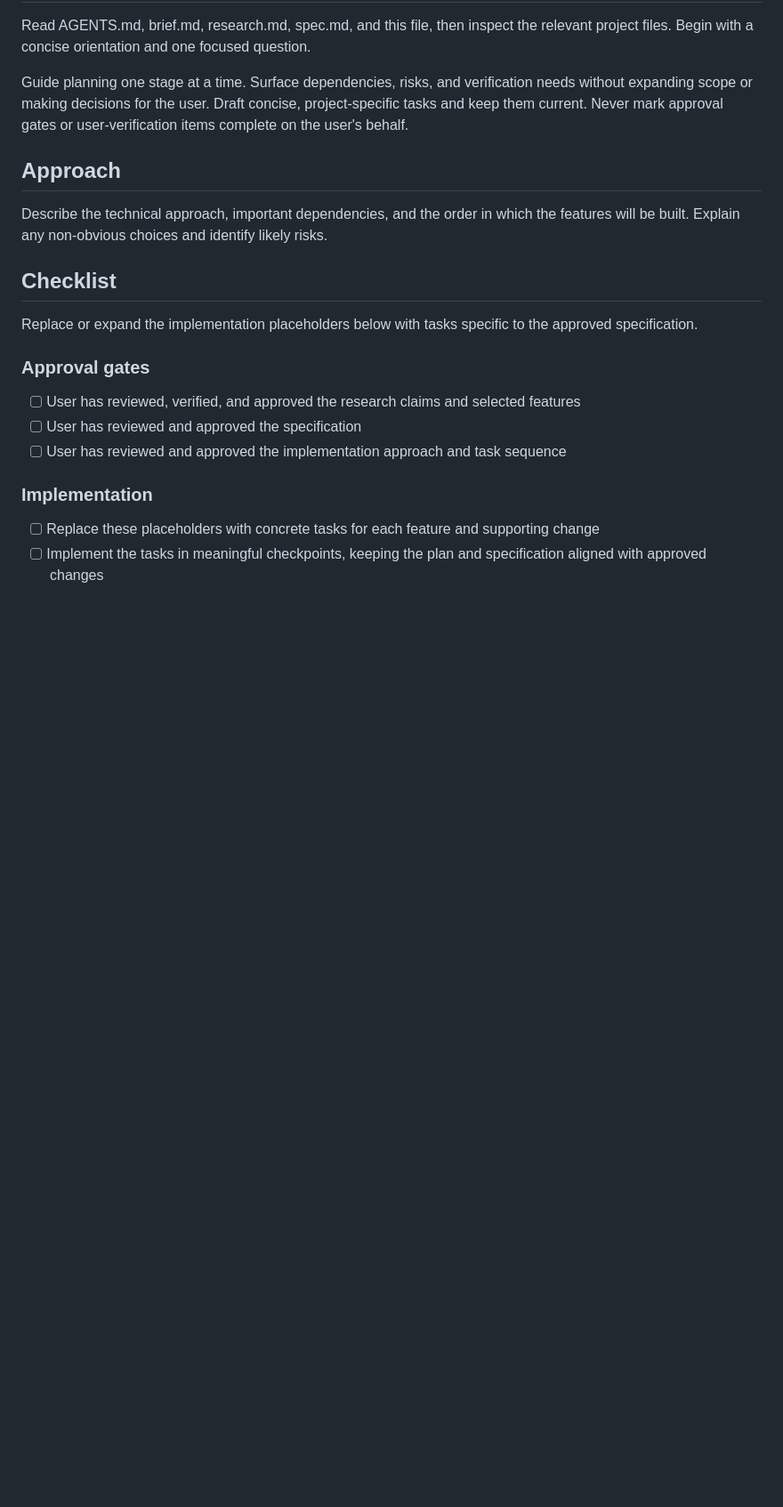
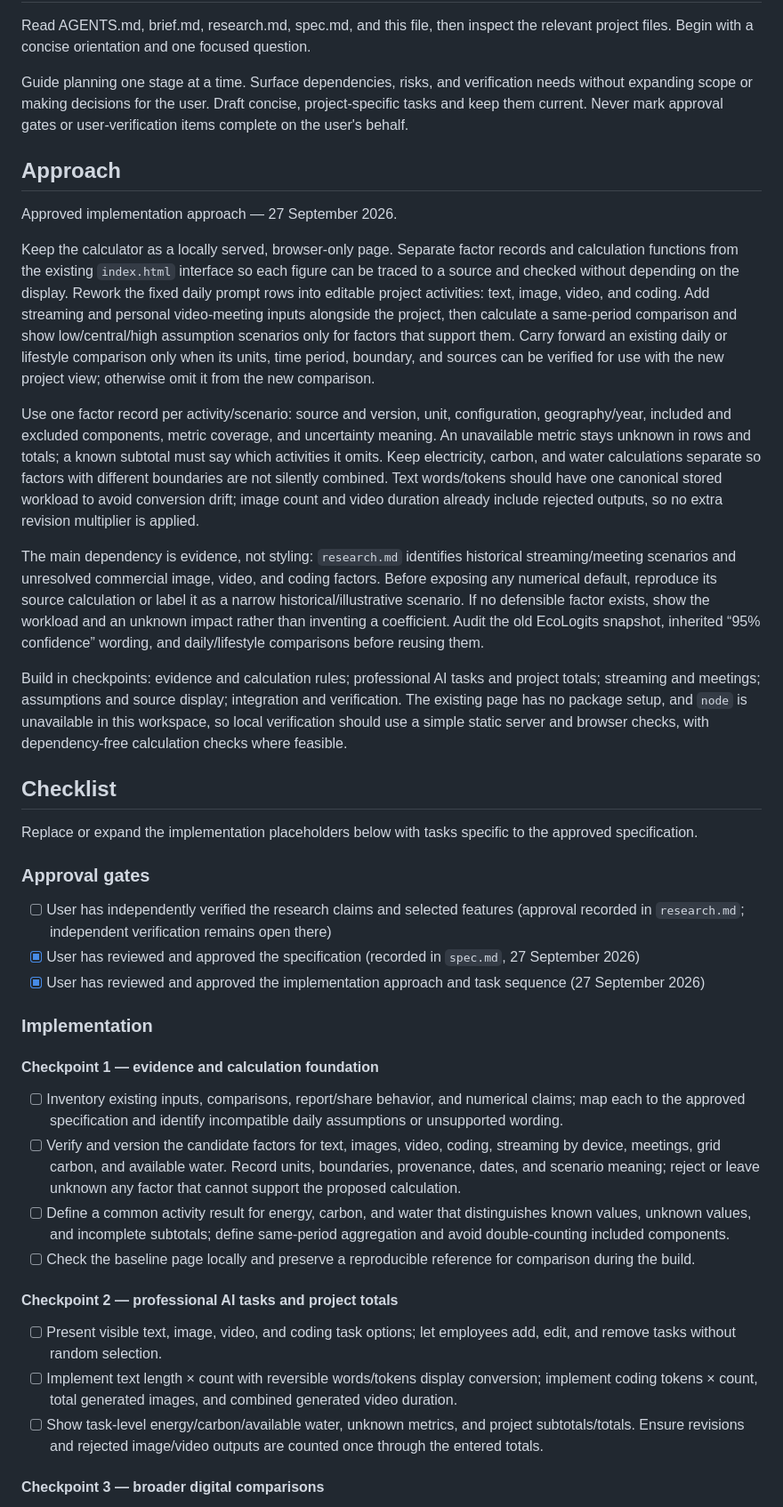
Before and after one commit to neelafarz/carbonfootprintbrief1, a Markdown page: plan.md, the part around one of its changes. Shown at 89% size. Drawn GitHub-style; blank space fills up the shorter version.

Commit message:
Complete Project 2 plan

```diff
--- a/plan.md
+++ b/plan.md
@@ -18,7 +18,15 @@ Guide planning one stage at a time. Surface dependencies, risks, and verificatio
 
 ## Approach
 
-Describe the technical approach, important dependencies, and the order in which the features will be built. Explain any non-obvious choices and identify likely risks.
+Approved implementation approach — 27 September 2026.
+
+Keep the calculator as a locally served, browser-only page. Separate factor records and calculation functions from the existing `index.html` interface so each figure can be traced to a source and checked without depending on the display. Rework the fixed daily prompt rows into editable project activities: text, image, video, and coding. Add streaming and personal video-meeting inputs alongside the project, then calculate a same-period comparison and show low/central/high assumption scenarios only for factors that support them. Carry forward an existing daily or lifestyle comparison only when its units, time period, boundary, and sources can be verified for use with the new project view; otherwise omit it from the new comparison.
+
+Use one factor record per activity/scenario: source and version, unit, configuration, geography/year, included and excluded components, metric coverage, and uncertainty meaning. An unavailable metric stays unknown in rows and totals; a known subtotal must say which activities it omits. Keep electricity, carbon, and water calculations separate so factors with different boundaries are not silently combined. Text words/tokens should have one canonical stored workload to avoid conversion drift; image count and video duration already include rejected outputs, so no extra revision multiplier is applied.
+
+The main dependency is evidence, not styling: `research.md` identifies historical streaming/meeting scenarios and unresolved commercial image, video, and coding factors. Before exposing any numerical default, reproduce its source calculation or label it as a narrow historical/illustrative scenario. If no defensible factor exists, show the workload and an unknown impact rather than inventing a coefficient. Audit the old EcoLogits snapshot, inherited “95% confidence” wording, and daily/lifestyle comparisons before reusing them.
+
+Build in checkpoints: evidence and calculation rules; professional AI tasks and project totals; streaming and meetings; assumptions and source display; integration and verification. The existing page has no package setup, and `node` is unavailable in this workspace, so local verification should use a simple static server and browser checks, with dependency-free calculation checks where feasible.
 
 ## Checklist
 
@@ -26,11 +34,24 @@ Replace or expand the implementation placeholders below with tasks specific to t
 
 ### Approval gates
 
-- [ ] User has reviewed, verified, and approved the research claims and selected features
-- [ ] User has reviewed and approved the specification
-- [ ] User has reviewed and approved the implementation approach and task sequence
+- [ ] User has independently verified the research claims and selected features (approval recorded in `research.md`; independent verification remains open there)
+- [x] User has reviewed and approved the specification (recorded in `spec.md`, 27 September 2026)
+- [x] User has reviewed and approved the implementation approach and task sequence (27 September 2026)
 
 ### Implementation
 
-- [ ] Replace these placeholders with concrete tasks for each feature and supporting change
-- [ ] Implement the tasks in meaningful checkpoints, keeping the plan and specification aligned with approved changes
+#### Checkpoint 1 — evidence and calculation foundation
+
+- [ ] Inventory existing inputs, comparisons, report/share behavior, and numerical claims; map each to the approved specification and identify incompatible daily assumptions or unsupported wording.
+- [ ] Verify and version the candidate factors for text, images, video, coding, streaming by device, meetings, grid carbon, and available water. Record units, boundaries, provenance, dates, and scenario meaning; reject or leave unknown any factor that cannot support the proposed calculation.
+- [ ] Define a common activity result for energy, carbon, and water that distinguishes known values, unknown values, and incomplete subtotals; define same-period aggregation and avoid double-counting included components.
+- [ ] Check the baseline page locally and preserve a reproducible reference for comparison during the build.
+
+#### Checkpoint 2 — professional AI tasks and project totals
+
+- [ ] Present visible text, image, video, and coding task options; let employees add, edit, and remove tasks without random selection.
+- [ ] Implement text length × count with reversible words/tokens display conversion; implement coding tokens × count, total generated images, and combined generated video duration.
+- [ ] Show task-level energy/carbon/available water, unknown metrics, and project subtotals/totals. Ensure revisions and rejected image/video outputs are counted once through the entered totals.
+
+#### Checkpoint 3 — broader digital comparisons
+
```
Also changed, not shown: other parts of plan.md (+20 -0 lines), transcripts/plan-2026-09-27_232901.md (added, +108 -0 lines).
